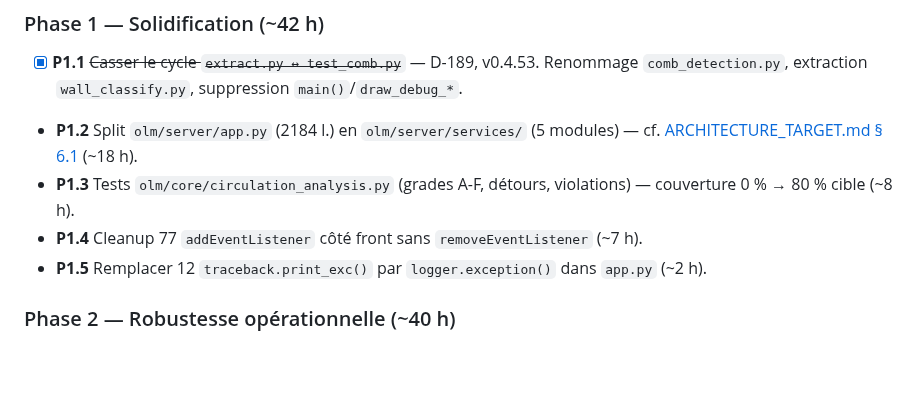
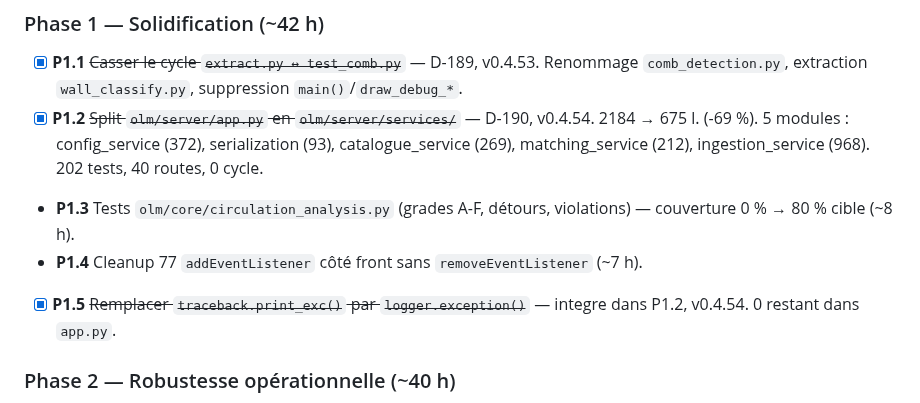
Before and after one commit to pgstudio64/olm, a Markdown page: docs/TODO.md, the part around the change. GitHub-like rendering; blank space fills up the shorter version.

Commit message:
docs: TODO.md — P1.2 et P1.5 coches
Co-Authored-By: Claude Opus 4.6 (1M context) <noreply@anthropic.com>

```diff
--- a/docs/TODO.md
+++ b/docs/TODO.md
@@ -15,10 +15,10 @@ Audit v2 dans [AUDIT_2026-05-v2.md](AUDIT_2026-05-v2.md). P0 livré (D-184/185/1
 
 ### Phase 1 — Solidification (~42 h)
 - [x] **P1.1** ~~Casser le cycle `extract.py ↔ test_comb.py`~~ — D-189, v0.4.53. Renommage `comb_detection.py`, extraction `wall_classify.py`, suppression `main()`/`draw_debug_*`.
-- **P1.2** Split `olm/server/app.py` (2184 l.) en `olm/server/services/` (5 modules) — cf. [ARCHITECTURE_TARGET.md § 6.1](specs/ARCHITECTURE_TARGET.md) (~18 h).
+- [x] **P1.2** ~~Split `olm/server/app.py` en `olm/server/services/`~~ — D-190, v0.4.54. 2184 → 675 l. (-69 %). 5 modules : config_service (372), serialization (93), catalogue_service (269), matching_service (212), ingestion_service (968). 202 tests, 40 routes, 0 cycle.
 - **P1.3** Tests `olm/core/circulation_analysis.py` (grades A-F, détours, violations) — couverture 0 % → 80 % cible (~8 h).
 - **P1.4** Cleanup 77 `addEventListener` côté front sans `removeEventListener` (~7 h).
-- **P1.5** Remplacer 12 `traceback.print_exc()` par `logger.exception()` dans `app.py` (~2 h).
+- [x] **P1.5** ~~Remplacer `traceback.print_exc()` par `logger.exception()`~~ — integre dans P1.2, v0.4.54. 0 restant dans `app.py`.
 
 ### Phase 2 — Robustesse opérationnelle (~40 h)
 - **Verrou mono-utilisateur** : état en mémoire Flask (pas de lock file → reset au redémarrage = pas de blocage post-crash). Cookie session, page « OLM déjà en cours d'utilisation » + bouton « Prendre le contrôle », idle timeout 30 min (~4 h).
```
